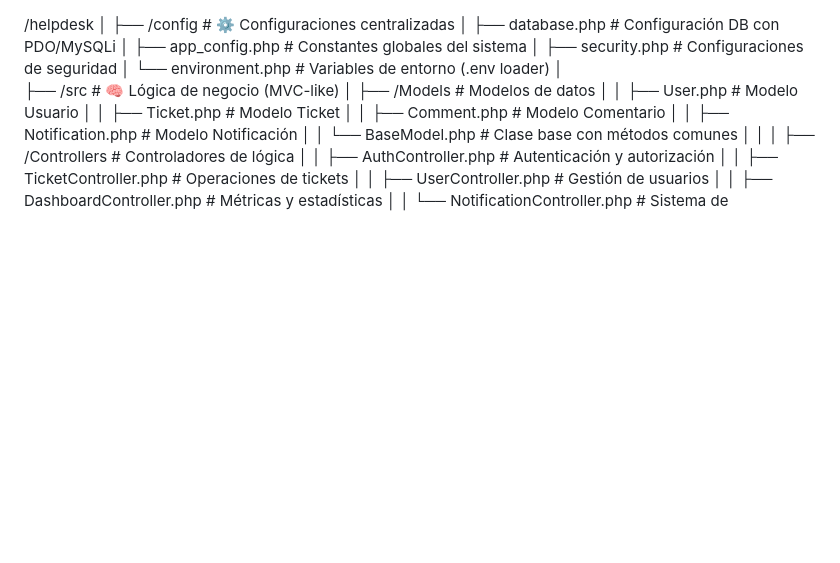
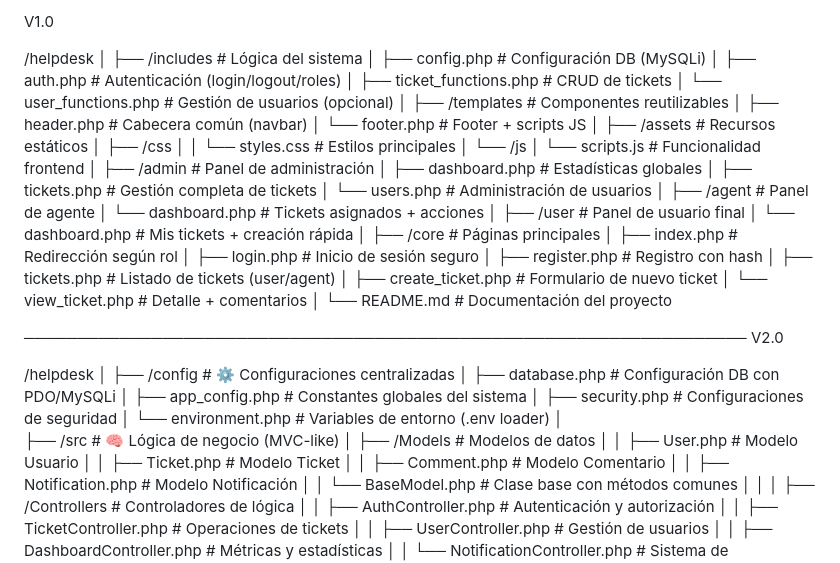
Before and after one commit to Macrdev04/help_desk, a Markdown page: estructure.md, the part around the change. Rendered like a GitHub page; blank space fills up the shorter version.

Commit message:
modificacion de estrutura proyecto

```diff
--- a/estructure.md
+++ b/estructure.md
@@ -1,3 +1,46 @@
+V1.0
+
+/helpdesk
+│
+├── /includes                     # Lógica del sistema
+│   ├── config.php                # Configuración DB (MySQLi)
+│   ├── auth.php                  # Autenticación (login/logout/roles)
+│   ├── ticket_functions.php      # CRUD de tickets
+│   └── user_functions.php        # Gestión de usuarios (opcional)
+│
+├── /templates                    # Componentes reutilizables
+│   ├── header.php                # Cabecera común (navbar)
+│   └── footer.php                # Footer + scripts JS
+│
+├── /assets                       # Recursos estáticos
+│   ├── /css
+│   │   └── styles.css            # Estilos principales
+│   └── /js
+│       └── scripts.js            # Funcionalidad frontend
+│
+├── /admin                        # Panel de administración
+│   ├── dashboard.php             # Estadísticas globales
+│   ├── tickets.php               # Gestión completa de tickets
+│   └── users.php                 # Administración de usuarios
+│
+├── /agent                        # Panel de agente
+│   └── dashboard.php             # Tickets asignados + acciones
+│
+├── /user                         # Panel de usuario final
+│   └── dashboard.php             # Mis tickets + creación rápida
+│
+├── /core                         # Páginas principales
+│   ├── index.php                 # Redirección según rol
+│   ├── login.php                 # Inicio de sesión seguro
+│   ├── register.php              # Registro con hash
+│   ├── tickets.php               # Listado de tickets (user/agent)
+│   ├── create_ticket.php         # Formulario de nuevo ticket
+│   └── view_ticket.php           # Detalle + comentarios
+│
+└── README.md                     # Documentación del proyecto
+
+────────────────────────────────────────────────────────────────────
+V2.0
 
 /helpdesk
 │
```
